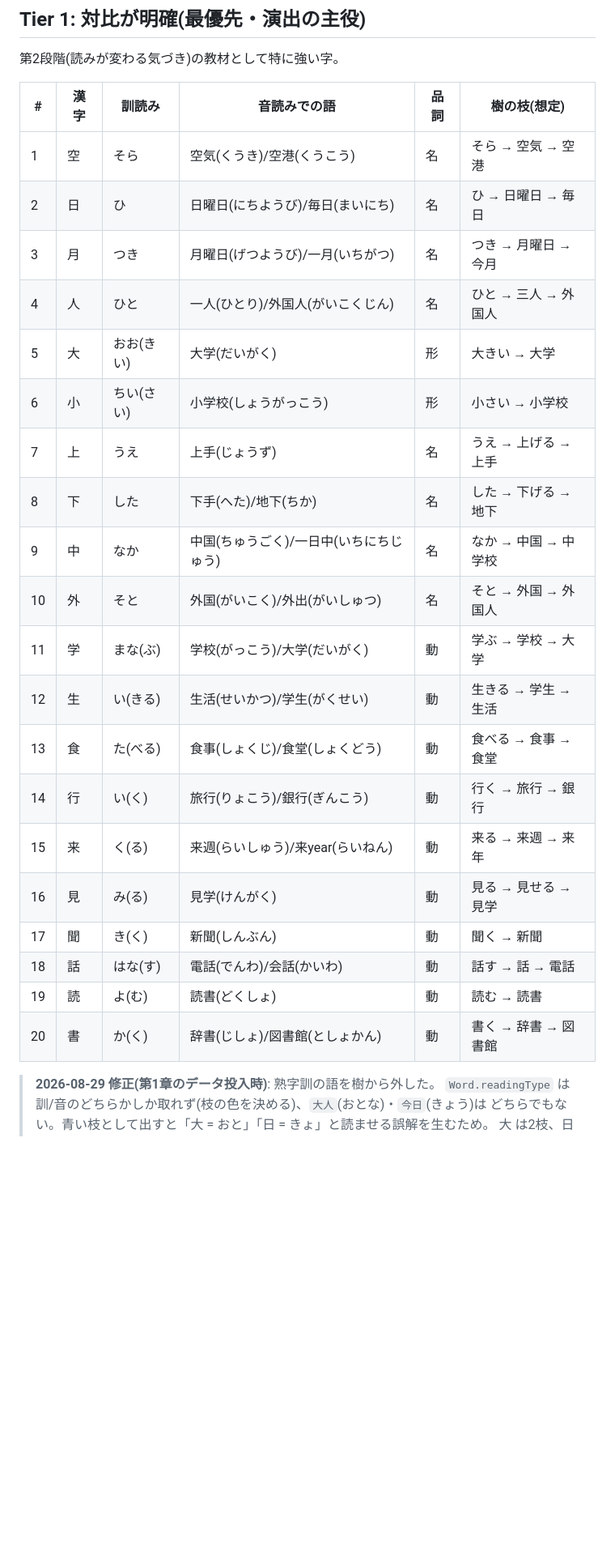
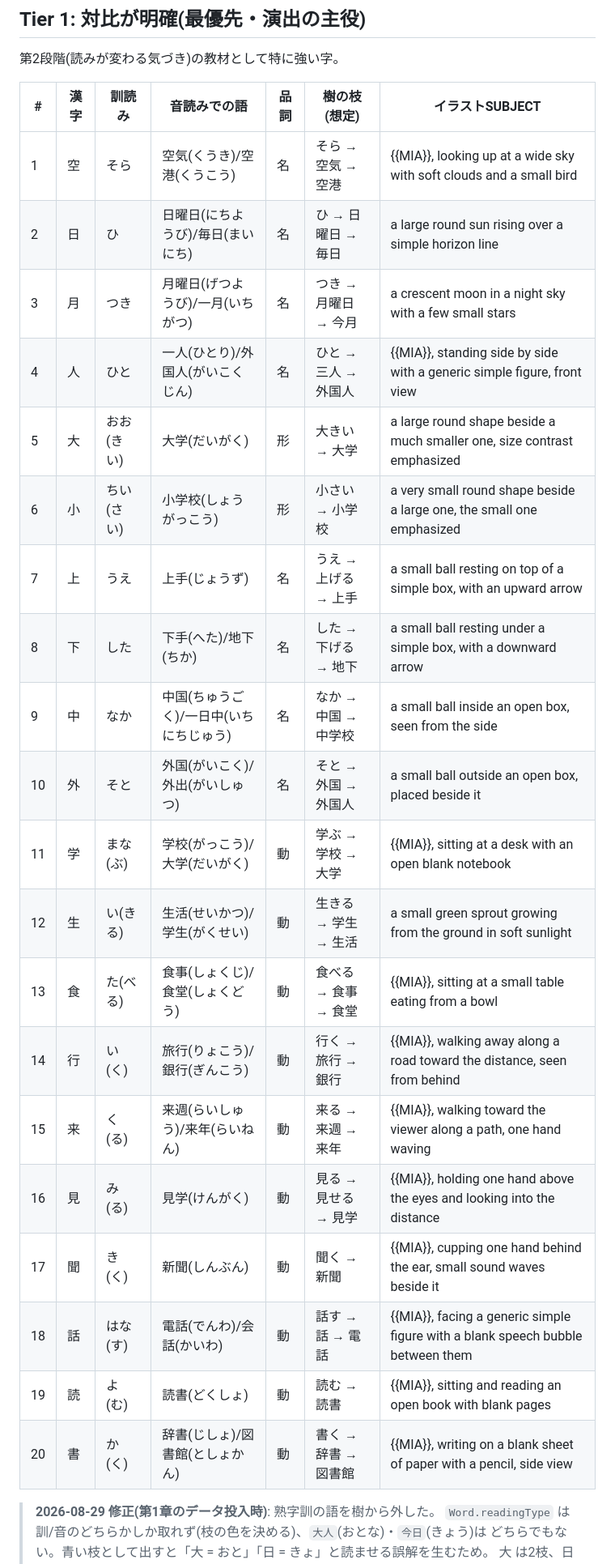
Before and after one commit to asab0o/learning-kanji-mobile-app, a Markdown page: docs/対象漢字リスト.md, the part around one of its changes. Shown at 81% size. Rendered like a GitHub page; blank space fills up the shorter version.

```diff
--- a/docs/対象漢字リスト.md
+++ b/docs/対象漢字リスト.md
@@ -20,28 +33,28 @@
 
 第2段階(読みが変わる気づき)の教材として特に強い字。
 
-| # | 漢字 | 訓読み | 音読みでの語 | 品詞 | 樹の枝(想定) |
-|---|---|---|---|---|---|
-| 1 | 空 | そら | 空気(くうき)/空港(くうこう) | 名 | そら → 空気 → 空港 |
-| 2 | 日 | ひ | 日曜日(にちようび)/毎日(まいにち) | 名 | ひ → 日曜日 → 毎日 |
-| 3 | 月 | つき | 月曜日(げつようび)/一月(いちがつ) | 名 | つき → 月曜日 → 今月 |
-| 4 | 人 | ひと | 一人(ひとり)/外国人(がいこくじん) | 名 | ひと → 三人 → 外国人 |
-| 5 | 大 | おお(きい) | 大学(だいがく) | 形 | 大きい → 大学 |
-| 6 | 小 | ちい(さい) | 小学校(しょうがっこう) | 形 | 小さい → 小学校 |
-| 7 | 上 | うえ | 上手(じょうず) | 名 | うえ → 上げる → 上手 |
-| 8 | 下 | した | 下手(へた)/地下(ちか) | 名 | した → 下げる → 地下 |
-| 9 | 中 | なか | 中国(ちゅうごく)/一日中(いちにちじゅう) | 名 | なか → 中国 → 中学校 |
-| 10 | 外 | そと | 外国(がいこく)/外出(がいしゅつ) | 名 | そと → 外国 → 外国人 |
-| 11 | 学 | まな(ぶ) | 学校(がっこう)/大学(だいがく) | 動 | 学ぶ → 学校 → 大学 |
-| 12 | 生 | い(きる) | 生活(せいかつ)/学生(がくせい) | 動 | 生きる → 学生 → 生活 |
-| 13 | 食 | た(べる) | 食事(しょくじ)/食堂(しょくどう) | 動 | 食べる → 食事 → 食堂 |
-| 14 | 行 | い(く) | 旅行(りょこう)/銀行(ぎんこう) | 動 | 行く → 旅行 → 銀行 |
-| 15 | 来 | く(る) | 来週(らいしゅう)/来year(らいねん) | 動 | 来る → 来週 → 来年 |
-| 16 | 見 | み(る) | 見学(けんがく) | 動 | 見る → 見せる → 見学 |
-| 17 | 聞 | き(く) | 新聞(しんぶん) | 動 | 聞く → 新聞 |
-| 18 | 話 | はな(す) | 電話(でんわ)/会話(かいわ) | 動 | 話す → 話 → 電話 |
-| 19 | 読 | よ(む) | 読書(どくしょ) | 動 | 読む → 読書 |
-| 20 | 書 | か(く) | 辞書(じしょ)/図書館(としょかん) | 動 | 書く → 辞書 → 図書館 |
+| # | 漢字 | 訓読み | 音読みでの語 | 品詞 | 樹の枝(想定) | イラストSUBJECT |
+|---|---|---|---|---|---|---|
+| 1 | 空 | そら | 空気(くうき)/空港(くうこう) | 名 | そら → 空気 → 空港 | {{MIA}}, looking up at a wide sky with soft clouds and a small bird |
+| 2 | 日 | ひ | 日曜日(にちようび)/毎日(まいにち) | 名 | ひ → 日曜日 → 毎日 | a large round sun rising over a simple horizon line |
+| 3 | 月 | つき | 月曜日(げつようび)/一月(いちがつ) | 名 | つき → 月曜日 → 今月 | a crescent moon in a night sky with a few small stars |
+| 4 | 人 | ひと | 一人(ひとり)/外国人(がいこくじん) | 名 | ひと → 三人 → 外国人 | {{MIA}}, standing side by side with a generic simple figure, front view |
+| 5 | 大 | おお(きい) | 大学(だいがく) | 形 | 大きい → 大学 | a large round shape beside a much smaller one, size contrast emphasized |
+| 6 | 小 | ちい(さい) | 小学校(しょうがっこう) | 形 | 小さい → 小学校 | a very small round shape beside a large one, the small one emphasized |
+| 7 | 上 | うえ | 上手(じょうず) | 名 | うえ → 上げる → 上手 | a small ball resting on top of a simple box, with an upward arrow |
+| 8 | 下 | した | 下手(へた)/地下(ちか) | 名 | した → 下げる → 地下 | a small ball resting under a simple box, with a downward arrow |
+| 9 | 中 | なか | 中国(ちゅうごく)/一日中(いちにちじゅう) | 名 | なか → 中国 → 中学校 | a small ball inside an open box, seen from the side |
+| 10 | 外 | そと | 外国(がいこく)/外出(がいしゅつ) | 名 | そと → 外国 → 外国人 | a small ball outside an open box, placed beside it |
+| 11 | 学 | まな(ぶ) | 学校(がっこう)/大学(だいがく) | 動 | 学ぶ → 学校 → 大学 | {{MIA}}, sitting at a desk with an open blank notebook |
+| 12 | 生 | い(きる) | 生活(せいかつ)/学生(がくせい) | 動 | 生きる → 学生 → 生活 | a small green sprout growing from the ground in soft sunlight |
+| 13 | 食 | た(べる) | 食事(しょくじ)/食堂(しょくどう) | 動 | 食べる → 食事 → 食堂 | {{MIA}}, sitting at a small table eating from a bowl |
+| 14 | 行 | い(く) | 旅行(りょこう)/銀行(ぎんこう) | 動 | 行く → 旅行 → 銀行 | {{MIA}}, walking away along a road toward the distance, seen from behind |
+| 15 | 来 | く(る) | 来週(らいしゅう)/来年(らいねん) | 動 | 来る → 来週 → 来年 | {{MIA}}, walking toward the viewer along a path, one hand waving |
+| 16 | 見 | み(る) | 見学(けんがく) | 動 | 見る → 見せる → 見学 | {{MIA}}, holding one hand above the eyes and looking into the distance |
+| 17 | 聞 | き(く) | 新聞(しんぶん) | 動 | 聞く → 新聞 | {{MIA}}, cupping one hand behind the ear, small sound waves beside it |
+| 18 | 話 | はな(す) | 電話(でんわ)/会話(かいわ) | 動 | 話す → 話 → 電話 | {{MIA}}, facing a generic simple figure with a blank speech bubble between them |
+| 19 | 読 | よ(む) | 読書(どくしょ) | 動 | 読む → 読書 | {{MIA}}, sitting and reading an open book with blank pages |
+| 20 | 書 | か(く) | 辞書(じしょ)/図書館(としょかん) | 動 | 書く → 辞書 → 図書館 | {{MIA}}, writing on a blank sheet of paper with a pencil, side view |
 
 > **2026-08-29 修正(第1章のデータ投入時)**: 熟字訓の語を樹から外した。
 > `Word.readingType` は訓/音のどちらかしか取れず(枝の色を決める)、`大人`(おとな)・`今日`(きょう)は
```
Also changed, not shown: other parts of docs/対象漢字リスト.md (+48 -35 lines).
